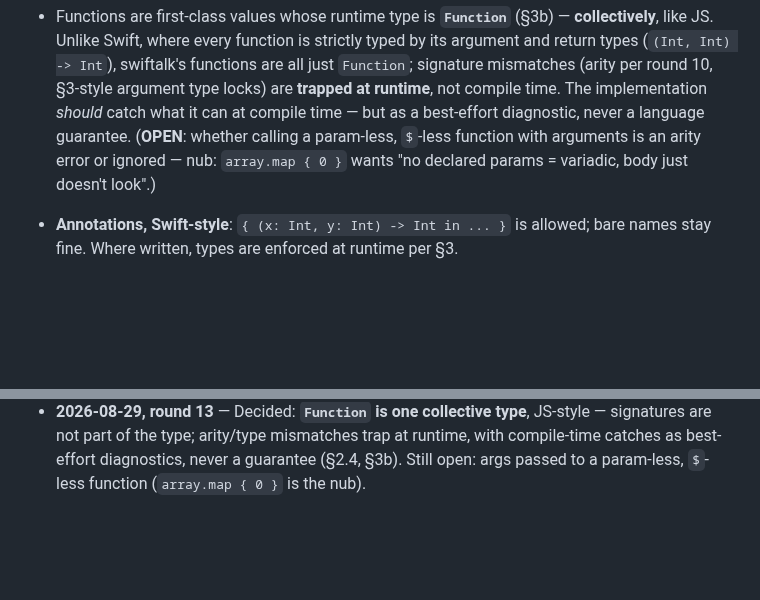
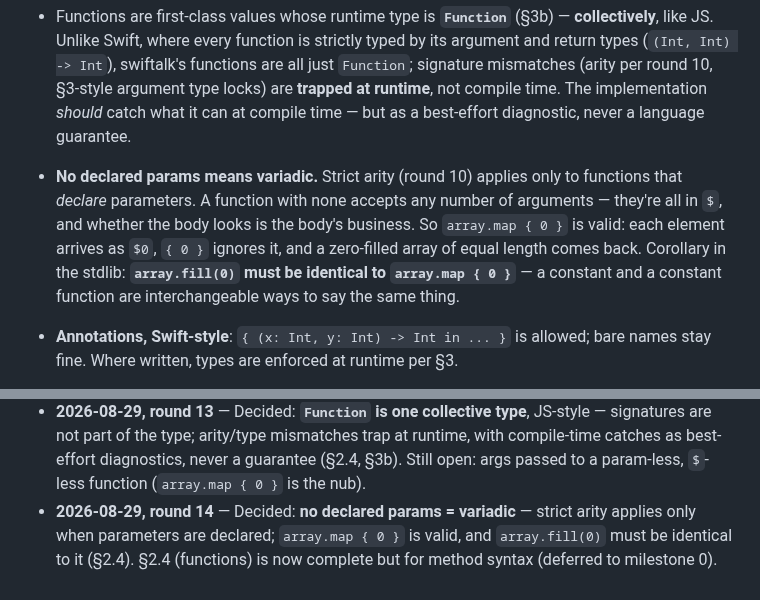
Before and after one commit to dankogai/swiftalk, a Markdown page: Design.md, 2 parts joined by grey strips. GitHub-like rendering; blank space fills up the shorter version.

Commit message:
Round 14: no declared params means variadic
Strict arity applies only to functions that declare parameters; a
param-less function accepts anything via $. array.map { 0 } is valid,
and array.fill(0) must be identical to it — a constant and a constant
function are interchangeable. Functions (§2.4) now complete except
method syntax, deferred to milestone 0.

Co-Authored-By: Claude Fable 5 <noreply@anthropic.com>

```diff
--- a/Design.md
+++ b/Design.md
@@ -137,9 +137,15 @@ Further decisions:
   locks) are **trapped at runtime**, not compile time. The
   implementation *should* catch what it can at compile time — but as a
   best-effort diagnostic, never a language guarantee.
-  (**OPEN**: whether calling a param-less, `$`-less function with
-  arguments is an arity error or ignored — nub: `array.map { 0 }`
-  wants "no declared params = variadic, body just doesn't look".)
+* **No declared params means variadic.** Strict arity (round 10)
+  applies only to functions that *declare* parameters. A function with
+  none accepts any number of arguments — they're all in `$`, and
+  whether the body looks is the body's business. So `array.map { 0 }`
+  is valid: each element arrives as `$0`, `{ 0 }` ignores it, and a
+  zero-filled array of equal length comes back. Corollary in the
+  stdlib: **`array.fill(0)` must be identical to `array.map { 0 }`** —
+  a constant and a constant function are interchangeable ways to say
+  the same thing.
 * **Annotations, Swift-style**: `{ (x: Int, y: Int) -> Int in ... }`
   is allowed; bare names stay fine. Where written, types are enforced
   at runtime per §3.
@@ -561,3 +567,8 @@ let text   = bytes.String                     // String? — bytes may not be te
   mismatches trap at runtime, with compile-time catches as best-effort
   diagnostics, never a guarantee (§2.4, §3b). Still open: args passed
   to a param-less, `$`-less function (`array.map { 0 }` is the nub).
+* **2026-08-29, round 14** — Decided: **no declared params = variadic**
+  — strict arity applies only when parameters are declared;
+  `array.map { 0 }` is valid, and `array.fill(0)` must be identical to
+  it (§2.4). §2.4 (functions) is now complete but for method syntax
+  (deferred to milestone 0).
```
